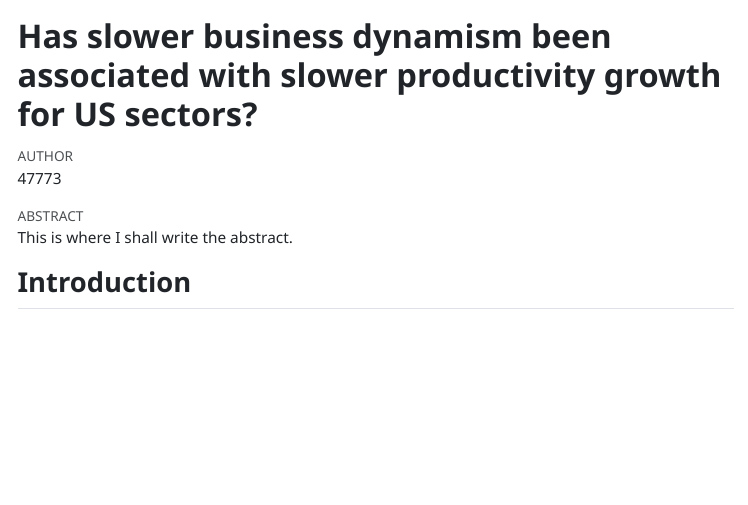
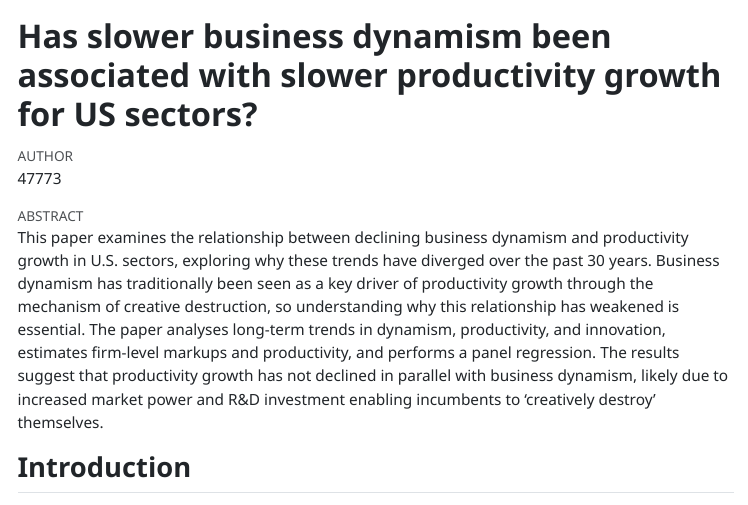
Before and after one commit to ollie-gregory/dynamism_and_productivity_growth, a Quarto document (index.qmd): the page in a window 1100 px wide, from its top. The pictures show the output file index.html that the author committed with the source, opened offline; menus at the side of the page are left out.

Commit message:
add the abstract

```diff
--- a/index.qmd
+++ b/index.qmd
@@ -2,7 +2,7 @@
 title: "Has slower business dynamism been associated with slower productivity growth for US sectors?"
 author: "47773"
 abstract: |
-    This is where I shall write the abstract.
+    This paper examines the relationship between declining business dynamism and productivity growth in U.S. sectors, exploring why these trends have diverged over the past 30 years. Business dynamism has traditionally been seen as a key driver of productivity growth through the mechanism of creative destruction, so understanding why this relationship has weakened is essential. The paper analyses long-term trends in dynamism, productivity, and innovation, estimates firm-level markups and productivity, and performs a panel regression. The results suggest that productivity growth has not declined in parallel with business dynamism, likely due to increased market power and R&D investment enabling incumbents to 'creatively destroy' themselves.
 format:
     # typst:
     #     papersize: a4
```
Also changed, not shown: index.html, index.pdf.
